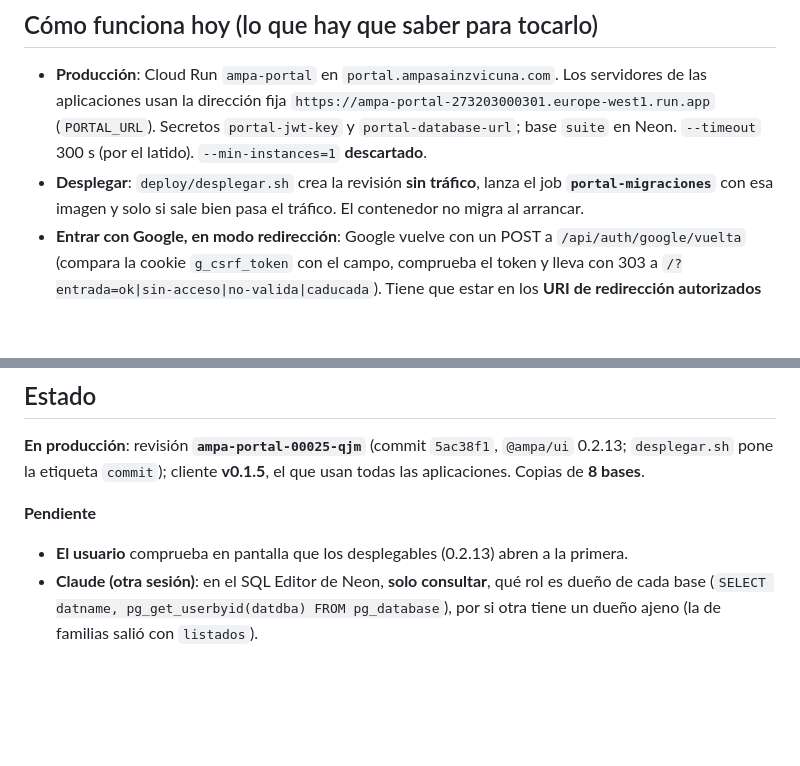
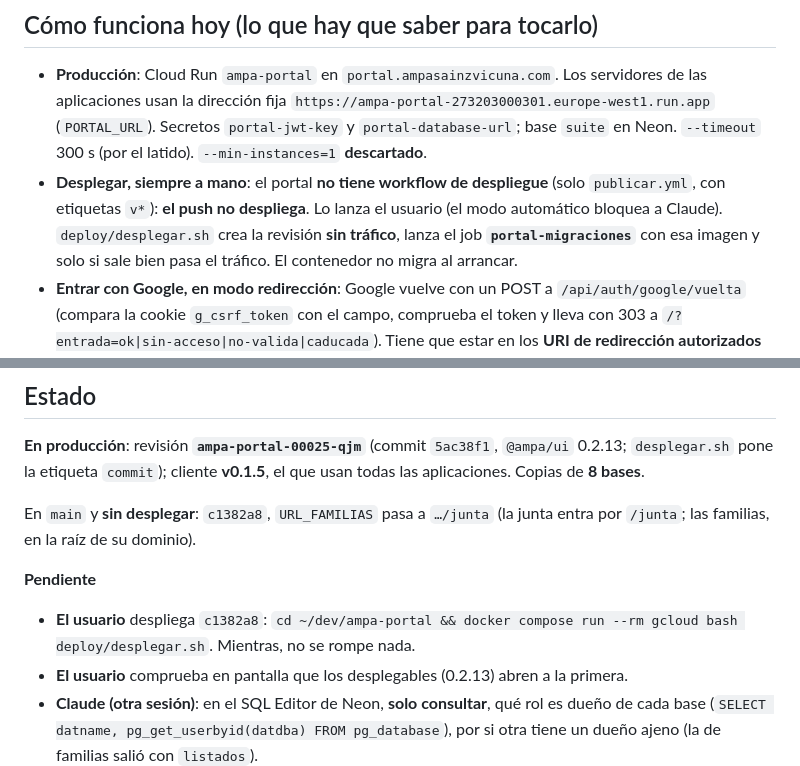
Before and after one commit to ampa-sainz-vicuna/ampa-portal, a Markdown page: CLAUDE.md, 2 parts joined by grey strips. Rendered like a GitHub page; blank space fills up the shorter version.

```diff
--- a/CLAUDE.md
+++ b/CLAUDE.md
@@ -68,7 +68,9 @@ deploy/              desplegar, preparar, dar-permisos, programar (latido), aler
   `https://ampa-portal-273203000301.europe-west1.run.app` (`PORTAL_URL`).
   Secretos `portal-jwt-key` y `portal-database-url`; base `suite` en Neon.
   `--timeout` 300 s (por el latido). `--min-instances=1` **descartado**.
-- **Desplegar**: `deploy/desplegar.sh` crea la revisión **sin tráfico**, lanza
+- **Desplegar, siempre a mano**: el portal **no tiene workflow de despliegue**
+  (solo `publicar.yml`, con etiquetas `v*`): **el push no despliega**. Lo
+  lanza el usuario (el modo automático bloquea a Claude). `deploy/desplegar.sh` crea la revisión **sin tráfico**, lanza
   el job **`portal-migraciones`** con esa imagen y solo si sale bien pasa el
   tráfico. El contenedor no migra al arrancar.
 - **Entrar con Google, en modo redirección**: Google vuelve con un POST a
@@ -132,8 +134,13 @@ personas de prueba en la base local con `app:permisos:dar`.
 `@ampa/ui` 0.2.13; `desplegar.sh` pone la etiqueta `commit`); cliente
 **v0.1.5**, el que usan todas las aplicaciones. Copias de **8 bases**.
 
+En `main` y **sin desplegar**: `c1382a8`, `URL_FAMILIAS` pasa a `…/junta`
+(la junta entra por `/junta`; las familias, en la raíz de su dominio).
+
 **Pendiente**
 
+- **El usuario** despliega `c1382a8`: `cd ~/dev/ampa-portal && docker compose
+  run --rm gcloud bash deploy/desplegar.sh`. Mientras, no se rompe nada.
 - **El usuario** comprueba en pantalla que los desplegables (0.2.13) abren a
   la primera.
 - **Claude (otra sesión)**: en el SQL Editor de Neon, **solo consultar**, qué rol
```
Also changed, not shown: docs/historial.md (+19 -0 lines).
